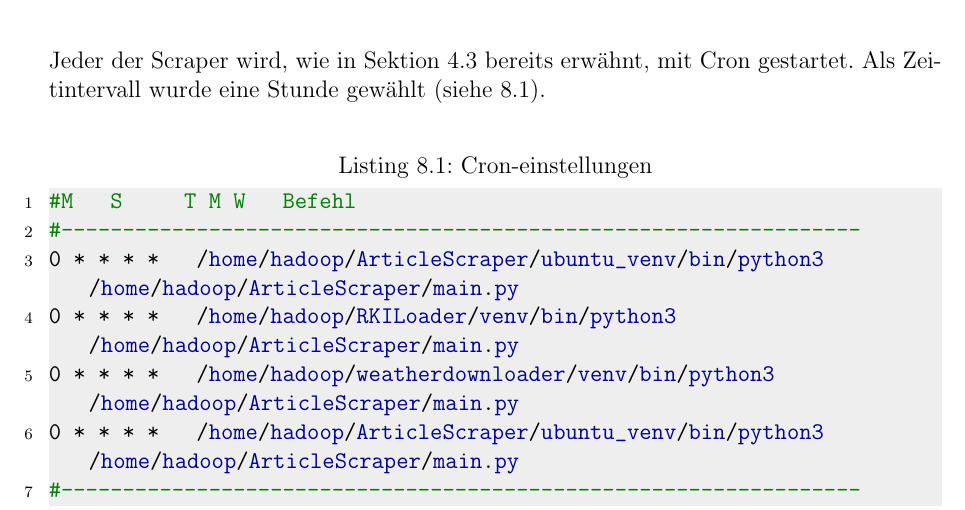
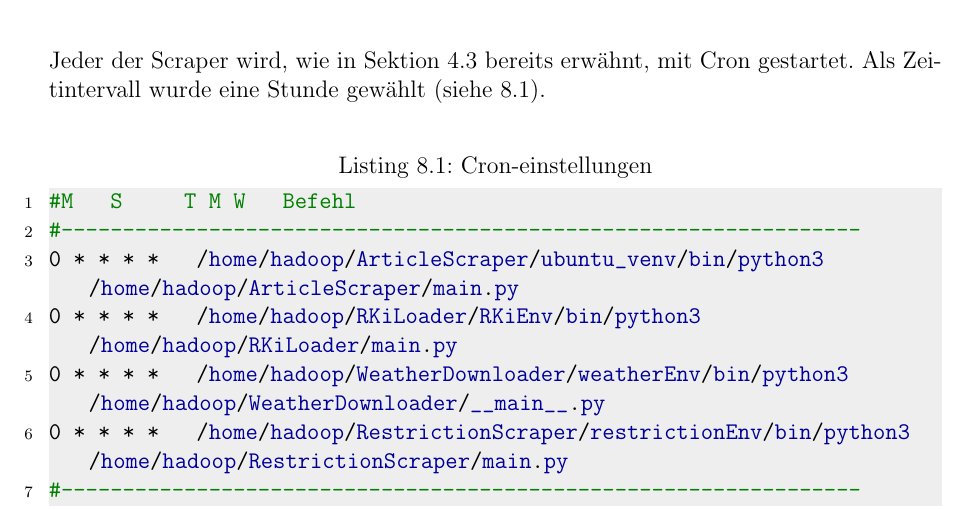
Before and after one commit to LennardRose/CovidDataMiner, a LaTeX thesis (bericht/thesis.tex): part of page 33 of 61, cut so that both start at the same text. Compiled offline with pdfLaTeX.

Commit message:
fixed crontab

```diff
--- a/bericht/thesis.tex
+++ b/bericht/thesis.tex
@@ -664,9 +664,9 @@ Jeder der Scraper wird, wie in Sektion \ref{ooziecron} bereits erwähnt, mit Cro
 #M   S     T M W   Befehl
 #-----------------------------------------------------------------
 0 * * * *   /home/hadoop/ArticleScraper/ubuntu_venv/bin/python3 /home/hadoop/ArticleScraper/main.py
-0 * * * *   /home/hadoop/RKILoader/venv/bin/python3 /home/hadoop/ArticleScraper/main.py
-0 * * * *   /home/hadoop/weatherdownloader/venv/bin/python3 /home/hadoop/ArticleScraper/main.py
-0 * * * *   /home/hadoop/ArticleScraper/ubuntu_venv/bin/python3 /home/hadoop/ArticleScraper/main.py
+0 * * * *   /home/hadoop/RKiLoader/RKiEnv/bin/python3 /home/hadoop/RKiLoader/main.py
+0 * * * *   /home/hadoop/WeatherDownloader/weatherEnv/bin/python3 /home/hadoop/WeatherDownloader/__main__.py
+0 * * * *   /home/hadoop/RestrictionScraper/restrictionEnv/bin/python3 /home/hadoop/RestrictionScraper/main.py
 #-----------------------------------------------------------------
 \end{lstlisting}
 
```
